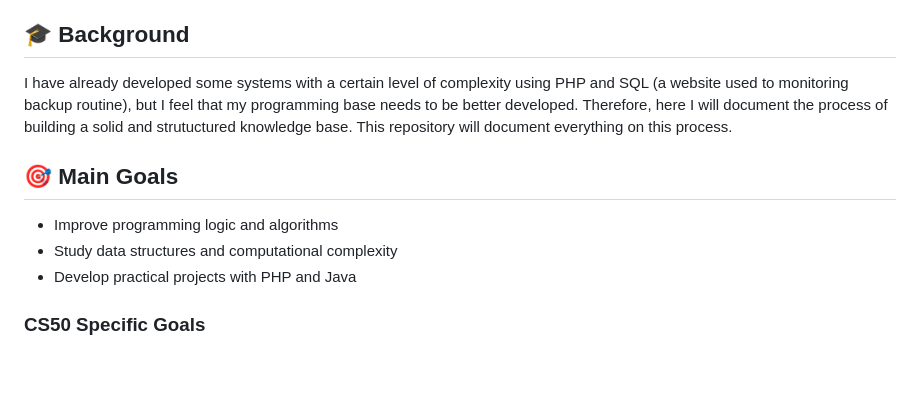
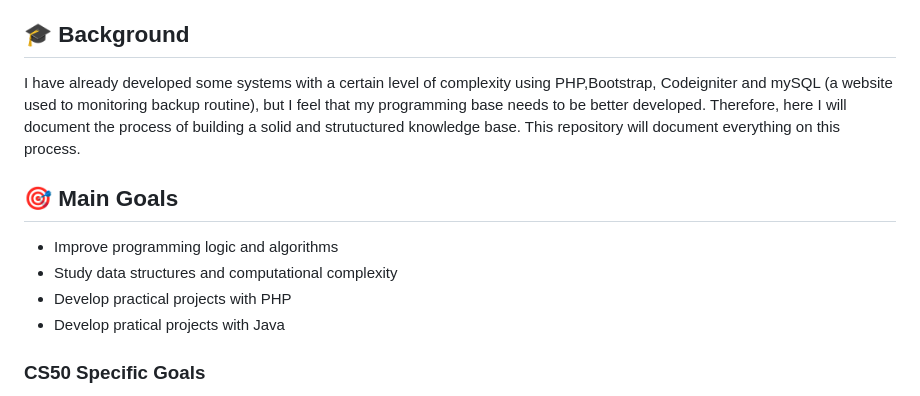
Before and after one commit to PhelipeRocha99/Studies, a Markdown page: README.md, the part around the change. GitHub-like rendering; blank space fills up the shorter version.

Commit message:
README Update 1

```diff
--- a/README.md
+++ b/README.md
@@ -9,13 +9,14 @@ This repository was created to store and organize files related to my studies. H
 
 ## 🎓 Background
 
-I have already developed some systems with a certain level of complexity using PHP and SQL (a website used to monitoring backup routine), but I feel that my programming base needs to be better developed.
+I have already developed some systems with a certain level of complexity using PHP,Bootstrap, Codeigniter and mySQL (a website used to monitoring backup routine), but I feel that my programming base needs to be better developed.
 Therefore, here I will document the process of building a solid and strutuctured knowledge base. This repository will document everything on this process.
 
 ## 🎯 Main Goals
 - Improve programming logic and algorithms
 - Study data structures and computational complexity
-- Develop practical projects with PHP and Java
+- Develop practical projects with PHP
+- Develop pratical projects with Java
 
 ### CS50 Specific Goals
 - WEEK 0 - <a href=https://learning.edx.org/course/course-v1:HarvardX+CS50+X/block-v1:HarvardX+CS50+X+type@sequential+block@41335074798c4a65ac8d3fbdd31f5a49/>Scratch</a> ✅
```
